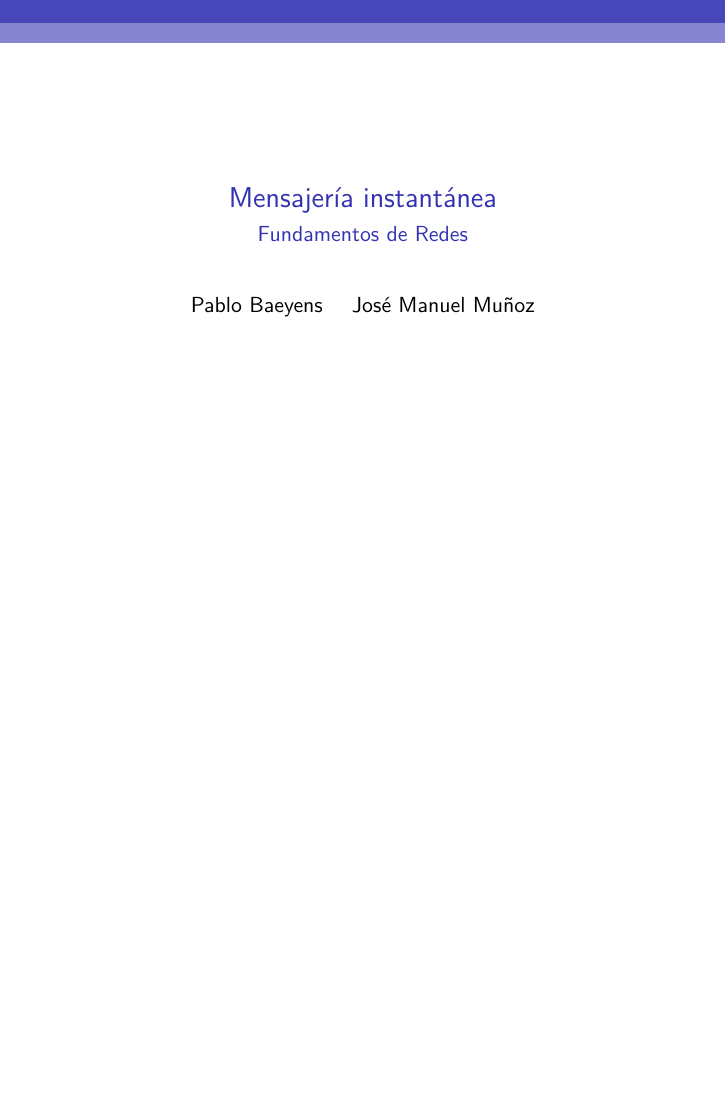
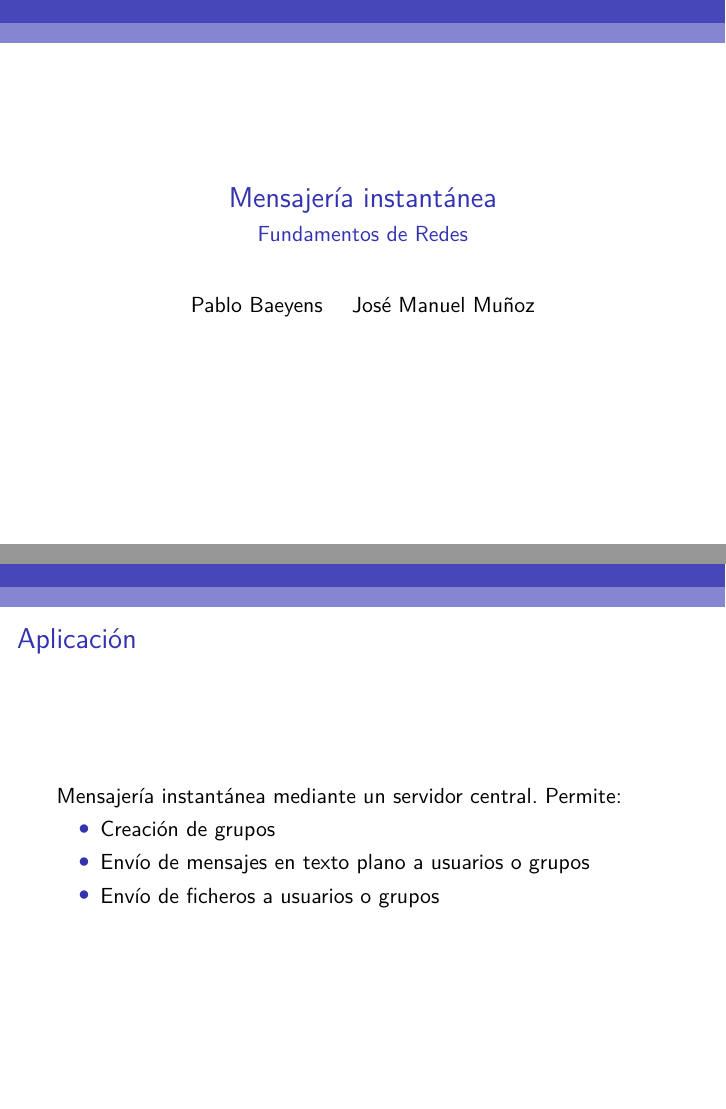
Before and after one commit to mx-psi/fr, LaTeX slides (Prácticas/Ejercicio 5/Pres.tex): page 1 of 6 before the commit and pages 1 and 2 of 7 after it, the two joined at a grey line, the shorter picture padded with empty space. Compiled offline with pdfLaTeX.

Commit message:
Diapo inicial

```diff
--- a/Prácticas/Ejercicio 5/Pres.tex
+++ b/Prácticas/Ejercicio 5/Pres.tex
@@ -68,6 +68,16 @@ literate={á}{{\'a}}1 {é}{{\'e}}1 {í}{{\'i}}1 {ó}{{\'o}}1
 
 \begin{frame}
 \titlepage
+\end{frame}
+
+\begin{frame}[fragile]{Aplicación}
+  Mensajería instantánea mediante un servidor central. Permite:
+
+  \begin{itemize}
+    \item Creación de grupos
+    \item Envío de mensajes en texto plano a usuarios o grupos
+    \item Envío de ficheros a usuarios o grupos
+  \end{itemize}
 \end{frame}
 
 \begin{frame}[fragile]{Mensajes}
```
